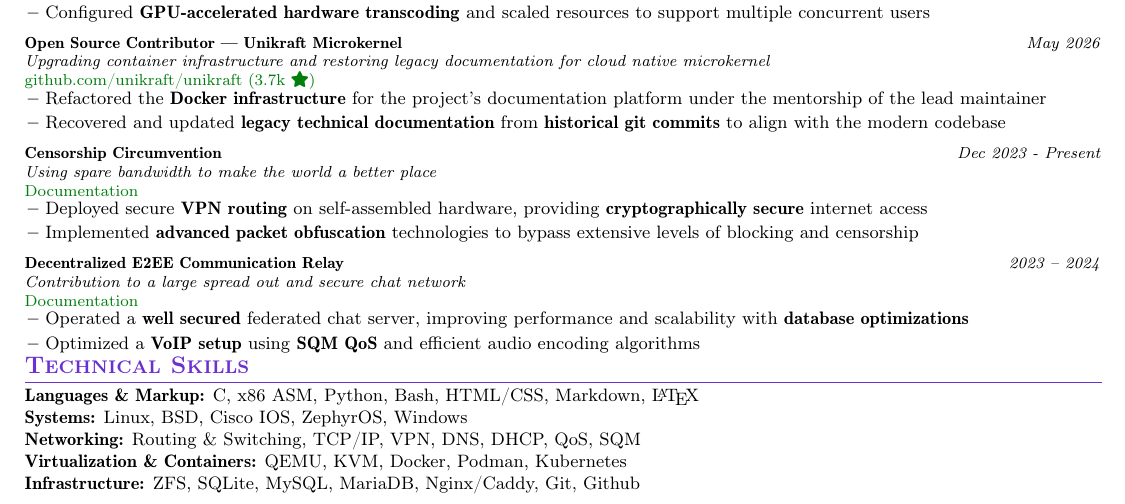
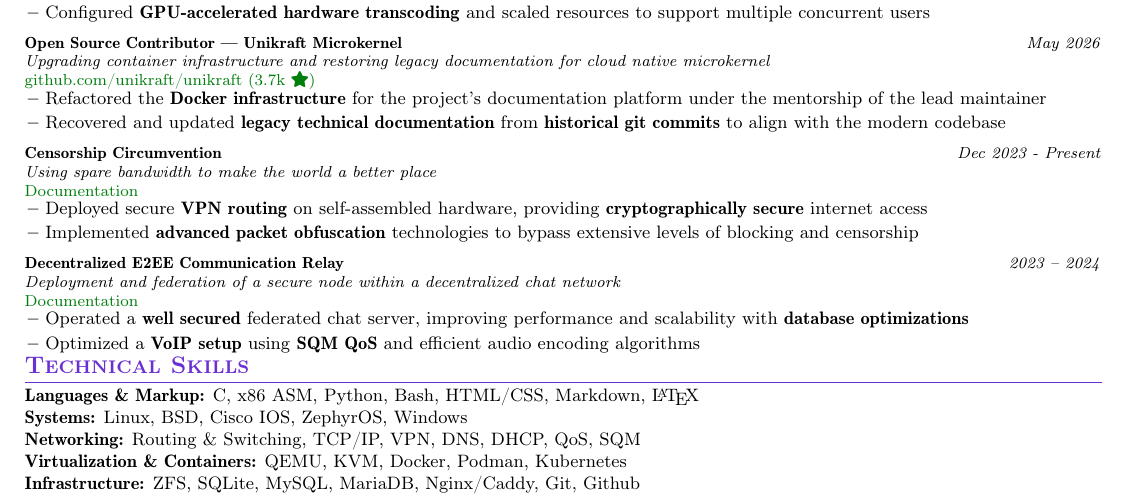
Before and after one commit to ericsandu/CV, a LaTeX CV (cv.tex): part of the page, cut so that both start at the same text. Compiled offline with pdfLaTeX.

Commit message:
Clarify relay project summary
Signed-off-by: Eric Sandu <eric_andrei.sandu@stud.acs.upb.ro>

```diff
--- a/cv.tex
+++ b/cv.tex
@@ -282,7 +282,7 @@
 
 \resumeProject
   {Decentralized E2EE Communication Relay}
-  {Contribution to a large spread out and secure chat network}
+  {Deployment and federation of a secure node within a decentralized chat network}
   {2023 -- 2024}
   {\href{https://matrix.org/docs/}{Documentation}}
 
```
